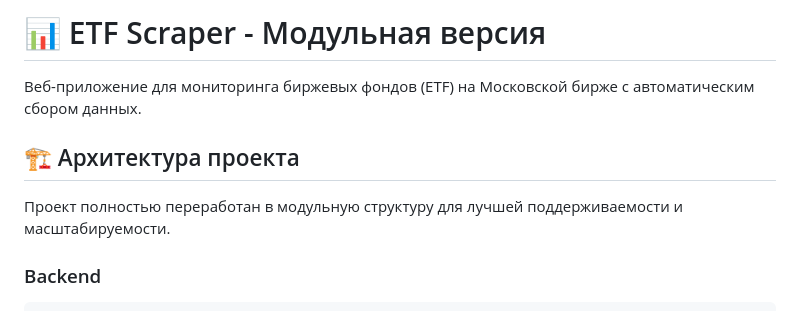
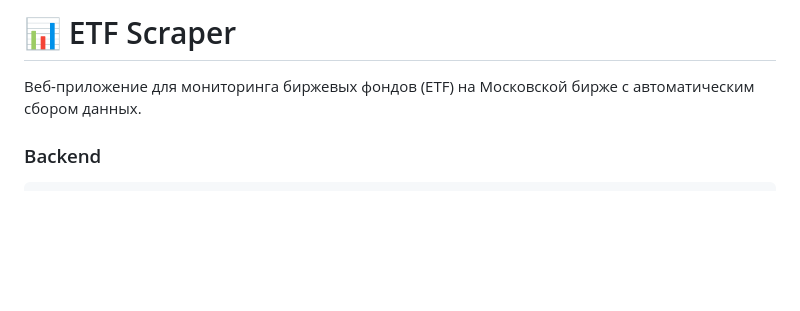
Before and after one commit to deeramster/etf-scraper, a Markdown page: README.md, the part around the change. Drawn GitHub-style; blank space fills up the shorter version.

```diff
--- a/README.md
+++ b/README.md
@@ -1,10 +1,6 @@
-# 📊 ETF Scraper - Модульная версия
+# 📊 ETF Scraper
 
 Веб-приложение для мониторинга биржевых фондов (ETF) на Московской бирже с автоматическим сбором данных.
-
-## 🏗️ Архитектура проекта
-
-Проект полностью переработан в модульную структуру для лучшей поддерживаемости и масштабируемости.
 
 ### Backend
 
```
